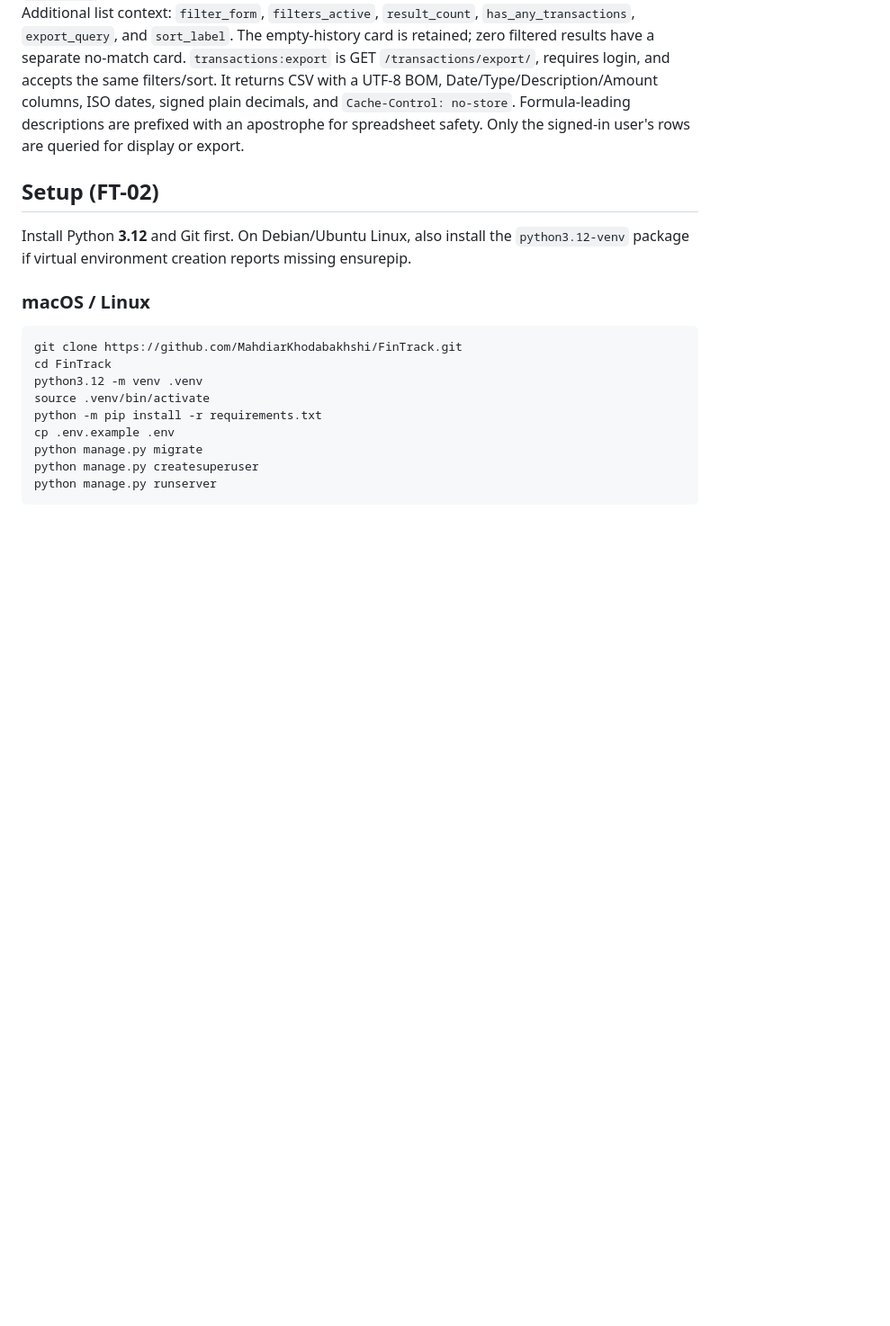
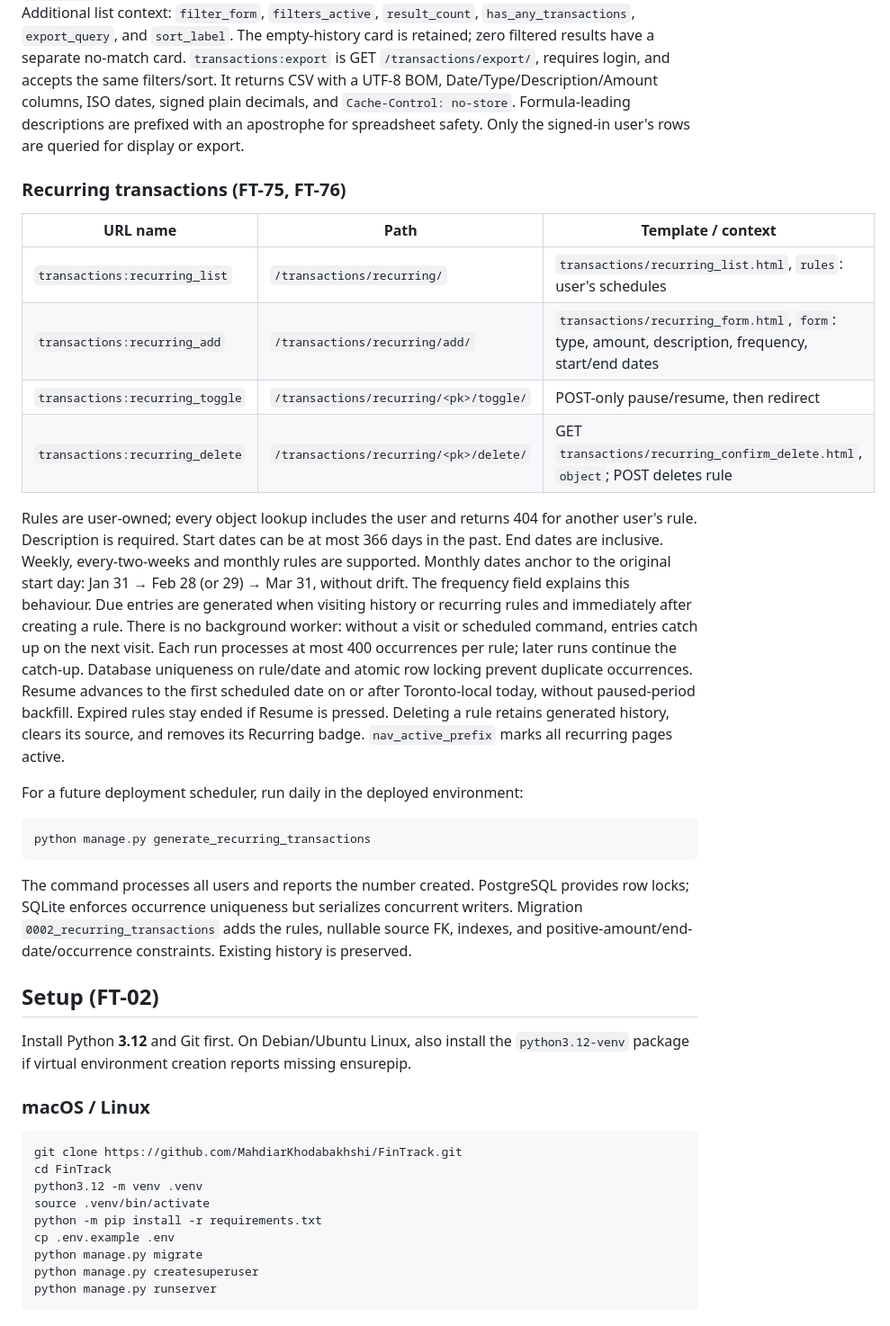
Before and after one commit to MahdiarKhodabakhshi/FinTrack, a Markdown page: README.md, the part around the change. Shown at 90% size. Drawn GitHub-style; blank space fills up the shorter version.

Commit message:
FT-75, FT-76: Document recurring transactions in README

````diff
--- a/README.md
+++ b/README.md
@@ -102,6 +102,41 @@ columns, ISO dates, signed plain decimals, and `Cache-Control: no-store`.
 Formula-leading descriptions are prefixed with an apostrophe for spreadsheet safety.
 Only the signed-in user's rows are queried for display or export.
 
+### Recurring transactions (FT-75, FT-76)
+
+| URL name | Path | Template / context |
+| --- | --- | --- |
+| `transactions:recurring_list` | `/transactions/recurring/` | `transactions/recurring_list.html`, `rules`: user's schedules |
+| `transactions:recurring_add` | `/transactions/recurring/add/` | `transactions/recurring_form.html`, `form`: type, amount, description, frequency, start/end dates |
+| `transactions:recurring_toggle` | `/transactions/recurring/<pk>/toggle/` | POST-only pause/resume, then redirect |
+| `transactions:recurring_delete` | `/transactions/recurring/<pk>/delete/` | GET `transactions/recurring_confirm_delete.html`, `object`; POST deletes rule |
+
+Rules are user-owned; every object lookup includes the user and returns 404 for
+another user's rule. Description is required. Start dates can be at most 366 days
+in the past. End dates are inclusive. Weekly, every-two-weeks and monthly rules
+are supported. Monthly dates anchor to the original start day: Jan 31 → Feb 28
+(or 29) → Mar 31, without drift. The frequency field explains this behaviour.
+Due entries are generated when visiting history or recurring rules and immediately
+after creating a rule. There is no background worker: without a visit or scheduled
+command, entries catch up on the next visit. Each run processes at most 400
+occurrences per rule; later runs continue the catch-up. Database uniqueness on
+rule/date and atomic row locking prevent duplicate occurrences.
+Resume advances to the first scheduled date on or after Toronto-local today,
+without paused-period backfill. Expired rules stay ended if Resume is pressed.
+Deleting a rule retains generated history, clears its source, and removes its
+Recurring badge. `nav_active_prefix` marks all recurring pages active.
+
+For a future deployment scheduler, run daily in the deployed environment:
+
+```bash
+python manage.py generate_recurring_transactions
+```
+
+The command processes all users and reports the number created. PostgreSQL provides
+row locks; SQLite enforces occurrence uniqueness but serializes concurrent writers.
+Migration `0002_recurring_transactions` adds the rules, nullable source FK, indexes,
+and positive-amount/end-date/occurrence constraints. Existing history is preserved.
+
 ## Setup (FT-02)
 
 Install Python **3.12** and Git first. On Debian/Ubuntu Linux, also install the
````
